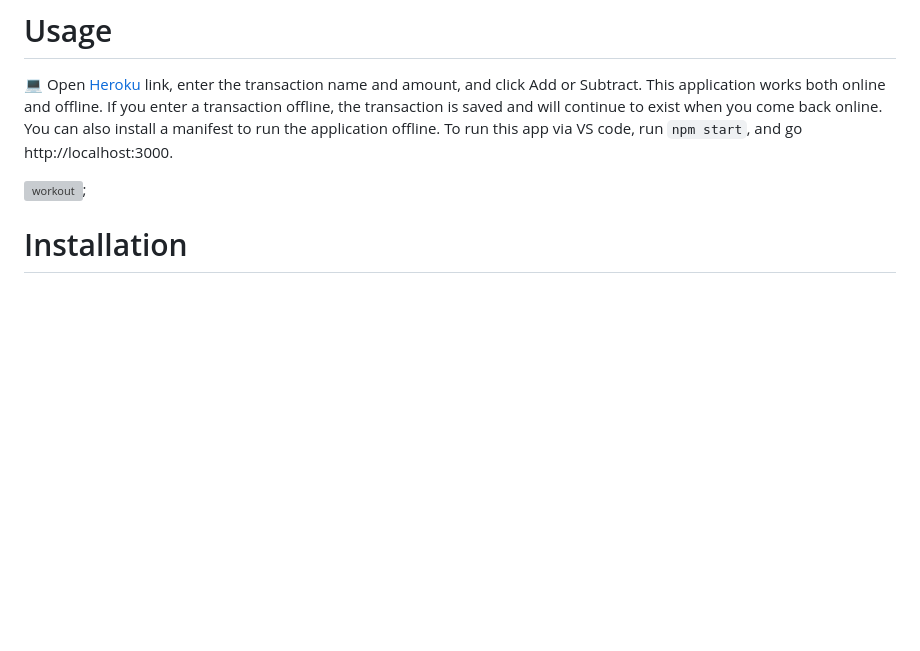
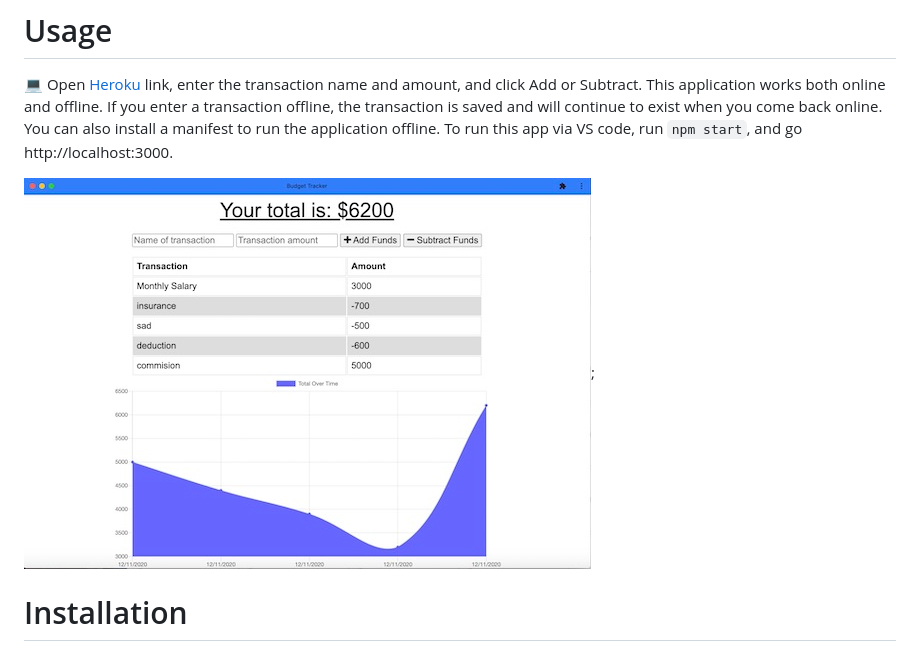
Before and after one commit to jmorris107/Offline-Budget-Trackers, a Markdown page: README.md, the part around the change printed below. GitHub-like rendering; pictures changed too: public/images/Budget.jpg (added); blank space fills up the shorter version; grey boxes are pictures that could not be loaded.

Commit message:
update images

```diff
--- a/README.md
+++ b/README.md
@@ -64,7 +65,7 @@ This application works both online and offline. If you enter a transaction offli
 You can also install a manifest to run the application offline.
 To run this app via VS code, run <code>npm start</code>, and go http://localhost:3000.
 
-![workout](public/images/workoutpage.jpg);
+![Budget](public/images/Budget.jpg);
 
 
 # Installation
```
Also changed, not shown: other parts of README.md (+2 -1 lines).
